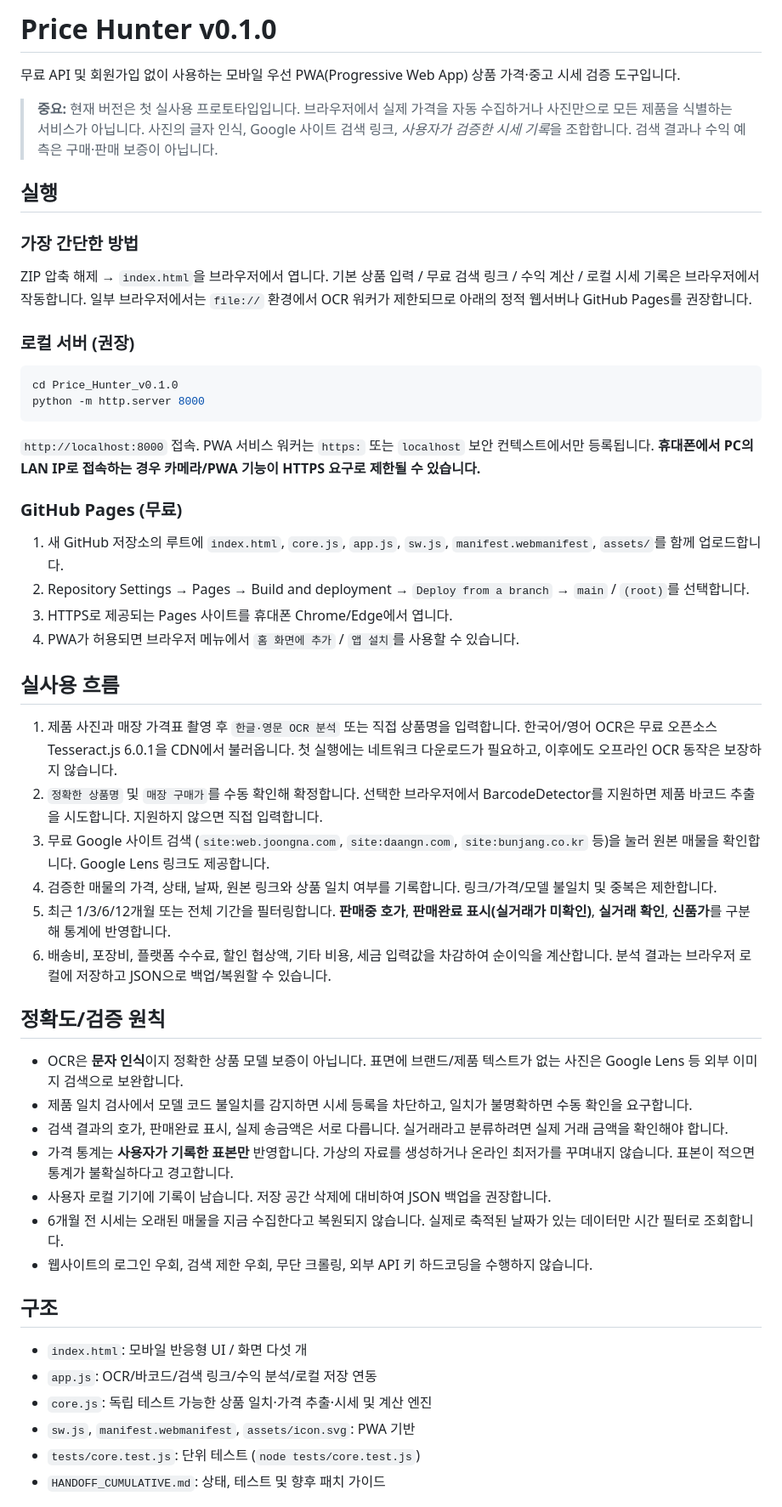
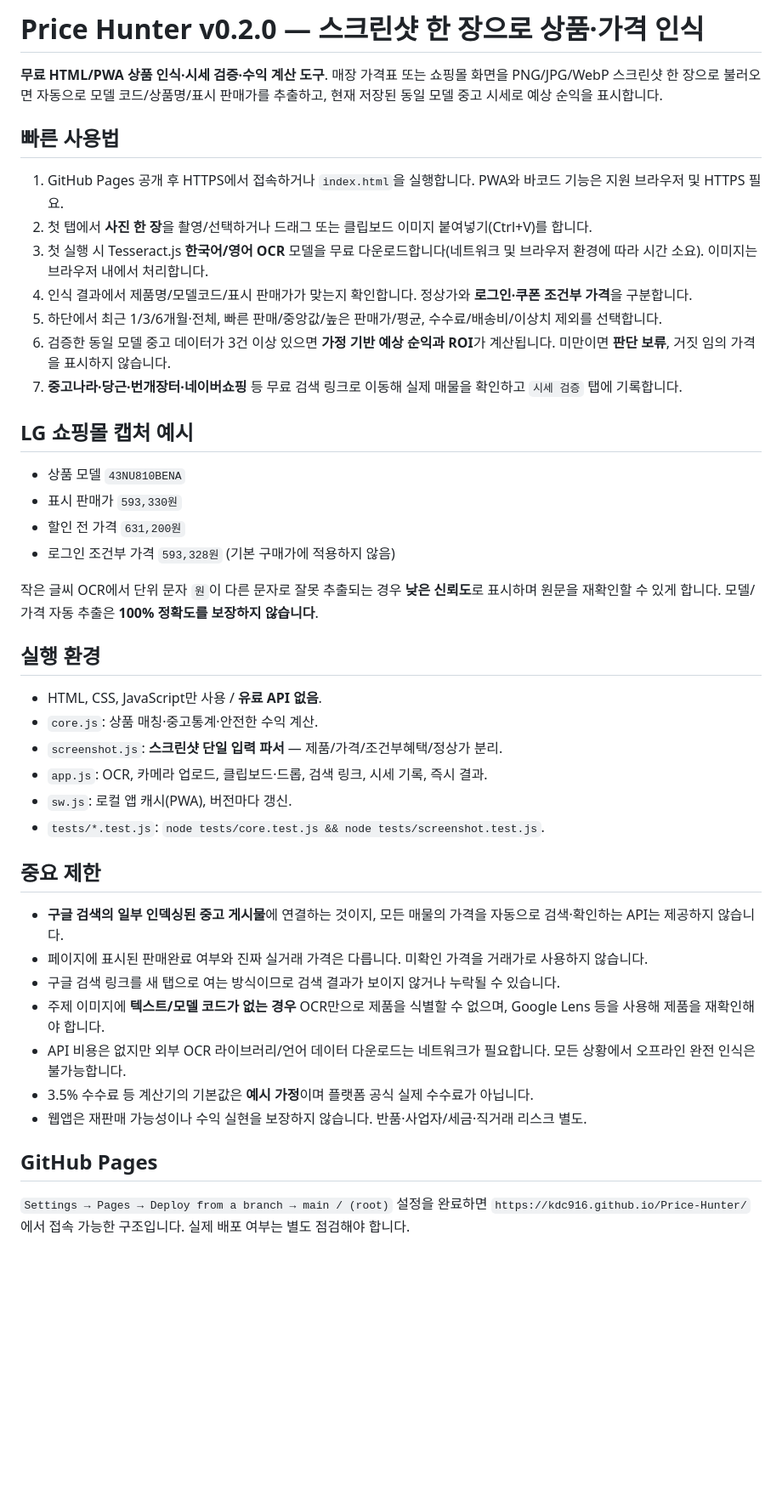
Before and after one commit to kdc916/Price-Hunter, a Markdown page: README.md, the part around one of its changes. Shown at 85% size. Drawn GitHub-style; blank space fills up the shorter version.

Commit message:
feat(v0.2): unified screenshot recognition and instant resale analysis

````diff
--- a/README.md
+++ b/README.md
@@ -1,56 +1,41 @@
-# Price Hunter v0.1.0
+# Price Hunter v0.2.0 — 스크린샷 한 장으로 상품·가격 인식
 
-무료 API 및 회원가입 없이 사용하는 모바일 우선 PWA(Progressive Web App) 상품 가격·중고 시세 검증 도구입니다.
+**무료 HTML/PWA 상품 인식·시세 검증·수익 계산 도구**. 매장 가격표 또는 쇼핑몰 화면을 PNG/JPG/WebP 스크린샷 한 장으로 불러오면 자동으로 모델 코드/상품명/표시 판매가를 추출하고, 현재 저장된 동일 모델 중고 시세로 예상 순익을 표시합니다.
 
-> **중요:** 현재 버전은 첫 실사용 프로토타입입니다. 브라우저에서 실제 가격을 자동 수집하거나 사진만으로 모든 제품을 식별하는 서비스가 아닙니다. 사진의 글자 인식, Google 사이트 검색 링크, *사용자가 검증한 시세 기록*을 조합합니다. 검색 결과나 수익 예측은 구매·판매 보증이 아닙니다.
+## 빠른 사용법
+1. GitHub Pages 공개 후 HTTPS에서 접속하거나 `index.html`을 실행합니다. PWA와 바코드 기능은 지원 브라우저 및 HTTPS 필요.
+2. 첫 탭에서 **사진 한 장**을 촬영/선택하거나 드래그 또는 클립보드 이미지 붙여넣기(Ctrl+V)를 합니다.
+3. 첫 실행 시 Tesseract.js **한국어/영어 OCR** 모델을 무료 다운로드합니다(네트워크 및 브라우저 환경에 따라 시간 소요). 이미지는 브라우저 내에서 처리합니다.
+4. 인식 결과에서 제품명/모델코드/표시 판매가가 맞는지 확인합니다. 정상가와 **로그인·쿠폰 조건부 가격**을 구분합니다.
+5. 하단에서 최근 1/3/6개월·전체, 빠른 판매/중앙값/높은 판매가/평균, 수수료/배송비/이상치 제외를 선택합니다.
+6. 검증한 동일 모델 중고 데이터가 3건 이상 있으면 **가정 기반 예상 순익과 ROI**가 계산됩니다. 미만이면 **판단 보류**, 거짓 임의 가격을 표시하지 않습니다.
+7. **중고나라·당근·번개장터·네이버쇼핑** 등 무료 검색 링크로 이동해 실제 매물을 확인하고 `시세 검증` 탭에 기록합니다.
 
-## 실행
+## LG 쇼핑몰 캡처 예시
+- 상품 모델 `43NU810BENA`
+- 표시 판매가 `593,330원`
+- 할인 전 가격 `631,200원`
+- 로그인 조건부 가격 `593,328원` (기본 구매가에 적용하지 않음)
 
-### 가장 간단한 방법
+작은 글씨 OCR에서 단위 문자 `원`이 다른 문자로 잘못 추출되는 경우 **낮은 신뢰도**로 표시하며 원문을 재확인할 수 있게 합니다. 모델/가격 자동 추출은 **100% 정확도를 보장하지 않습니다**.
 
-ZIP 압축 해제 → `index.html`을 브라우저에서 엽니다. 기본 상품 입력 / 무료 검색 링크 / 수익 계산 / 로컬 시세 기록은 브라우저에서 작동합니다. 일부 브라우저에서는 `file://` 환경에서 OCR 워커가 제한되므로 아래의 정적 웹서버나 GitHub Pages를 권장합니다.
+## 실행 환경
+- HTML, CSS, JavaScript만 사용 / **유료 API 없음**.
+- `core.js`: 상품 매칭·중고통계·안전한 수익 계산.
+- `screenshot.js`: **스크린샷 단일 입력 파서** — 제품/가격/조건부혜택/정상가 분리.
+- `app.js`: OCR, 카메라 업로드, 클립보드·드롭, 검색 링크, 시세 기록, 즉시 결과.
+- `sw.js`: 로컬 앱 캐시(PWA), 버전마다 갱신.
+- `tests/*.test.js`: `node tests/core.test.js && node tests/screenshot.test.js`.
 
-### 로컬 서버 (권장)
+## 중요 제한
+- **구글 검색의 일부 인덱싱된 중고 게시물**에 연결하는 것이지, 모든 매물의 가격을 자동으로 검색·확인하는 API는 제공하지 않습니다.
+- 페이지에 표시된 판매완료 여부와 진짜 실거래 가격은 다릅니다. 미확인 가격을 거래가로 사용하지 않습니다.
+- 구글 검색 링크를 새 탭으로 여는 방식이므로 검색 결과가 보이지 않거나 누락될 수 있습니다.
+- 주제 이미지에 **텍스트/모델 코드가 없는 경우** OCR만으로 제품을 식별할 수 없으며, Google Lens 등을 사용해 제품을 재확인해야 합니다.
+- API 비용은 없지만 외부 OCR 라이브러리/언어 데이터 다운로드는 네트워크가 필요합니다. 모든 상황에서 오프라인 완전 인식은 불가능합니다.
+- 3.5% 수수료 등 계산기의 기본값은 **예시 가정**이며 플랫폼 공식 실제 수수료가 아닙니다.
+- 웹앱은 재판매 가능성이나 수익 실현을 보장하지 않습니다. 반품·사업자/세금·직거래 리스크 별도.
 
-```bash
-cd Price_Hunter_v0.1.0
-python -m http.server 8000
-```
+## GitHub Pages
+`Settings → Pages → Deploy from a branch → main / (root)` 설정을 완료하면 `https://kdc916.github.io/Price-Hunter/`에서 접속 가능한 구조입니다. 실제 배포 여부는 별도 점검해야 합니다.
 
-`http://localhost:8000` 접속. PWA 서비스 워커는 `https:` 또는 `localhost` 보안 컨텍스트에서만 등록됩니다. **휴대폰에서 PC의 LAN IP로 접속하는 경우 카메라/PWA 기능이 HTTPS 요구로 제한될 수 있습니다.**
-
-### GitHub Pages (무료)
-
-1. 새 GitHub 저장소의 루트에 `index.html`, `core.js`, `app.js`, `sw.js`, `manifest.webmanifest`, `assets/`를 함께 업로드합니다.
-2. Repository Settings → Pages → Build and deployment → `Deploy from a branch` → `main` / `(root)`를 선택합니다.
-3. HTTPS로 제공되는 Pages 사이트를 휴대폰 Chrome/Edge에서 엽니다.
-4. PWA가 허용되면 브라우저 메뉴에서 `홈 화면에 추가` / `앱 설치`를 사용할 수 있습니다.
-
-## 실사용 흐름
-
-1. 제품 사진과 매장 가격표 촬영 후 `한글·영문 OCR 분석` 또는 직접 상품명을 입력합니다. 한국어/영어 OCR은 무료 오픈소스 Tesseract.js 6.0.1을 CDN에서 불러옵니다. 첫 실행에는 네트워크 다운로드가 필요하고, 이후에도 오프라인 OCR 동작은 보장하지 않습니다.
-2. `정확한 상품명` 및 `매장 구매가`를 수동 확인해 확정합니다. 선택한 브라우저에서 BarcodeDetector를 지원하면 제품 바코드 추출을 시도합니다. 지원하지 않으면 직접 입력합니다.
-3. 무료 Google 사이트 검색 (`site:web.joongna.com`, `site:daangn.com`, `site:bunjang.co.kr` 등)을 눌러 원본 매물을 확인합니다. Google Lens 링크도 제공합니다.
-4. 검증한 매물의 가격, 상태, 날짜, 원본 링크와 상품 일치 여부를 기록합니다. 링크/가격/모델 불일치 및 중복은 제한합니다.
-5. 최근 1/3/6/12개월 또는 전체 기간을 필터링합니다. **판매중 호가**, **판매완료 표시(실거래가 미확인)**, **실거래 확인**, **신품가**를 구분해 통계에 반영합니다.
-6. 배송비, 포장비, 플랫폼 수수료, 할인 협상액, 기타 비용, 세금 입력값을 차감하여 순이익을 계산합니다. 분석 결과는 브라우저 로컬에 저장하고 JSON으로 백업/복원할 수 있습니다.
-
-## 정확도/검증 원칙
-
-- OCR은 **문자 인식**이지 정확한 상품 모델 보증이 아닙니다. 표면에 브랜드/제품 텍스트가 없는 사진은 Google Lens 등 외부 이미지 검색으로 보완합니다.
-- 제품 일치 검사에서 모델 코드 불일치를 감지하면 시세 등록을 차단하고, 일치가 불명확하면 수동 확인을 요구합니다.
-- 검색 결과의 호가, 판매완료 표시, 실제 송금액은 서로 다릅니다. 실거래라고 분류하려면 실제 거래 금액을 확인해야 합니다.
-- 가격 통계는 **사용자가 기록한 표본만** 반영합니다. 가상의 자료를 생성하거나 온라인 최저가를 꾸며내지 않습니다. 표본이 적으면 통계가 불확실하다고 경고합니다.
-- 사용자 로컬 기기에 기록이 남습니다. 저장 공간 삭제에 대비하여 JSON 백업을 권장합니다.
-- 6개월 전 시세는 오래된 매물을 지금 수집한다고 복원되지 않습니다. 실제로 축적된 날짜가 있는 데이터만 시간 필터로 조회합니다.
-- 웹사이트의 로그인 우회, 검색 제한 우회, 무단 크롤링, 외부 API 키 하드코딩을 수행하지 않습니다.
-
-## 구조
-
-- `index.html`: 모바일 반응형 UI / 화면 다섯 개
-- `app.js`: OCR/바코드/검색 링크/수익 분석/로컬 저장 연동
-- `core.js`: 독립 테스트 가능한 상품 일치·가격 추출·시세 및 계산 엔진
-- `sw.js`, `manifest.webmanifest`, `assets/icon.svg`: PWA 기반
-- `tests/core.test.js`: 단위 테스트 (`node tests/core.test.js`)
-- `HANDOFF_CUMULATIVE.md`: 상태, 테스트 및 향후 패치 가이드
-
````
Also changed, not shown: other parts of README.md (+9 -17 lines).
